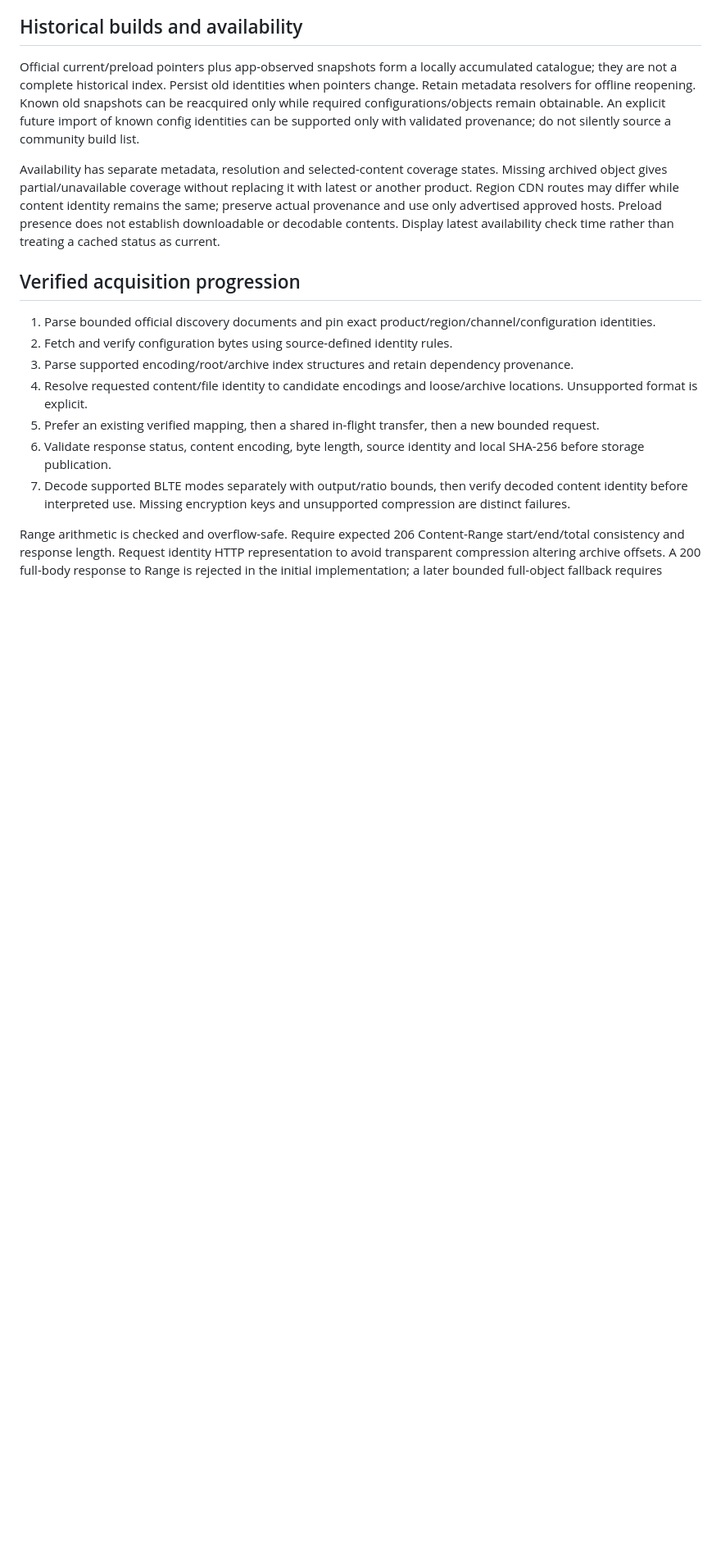
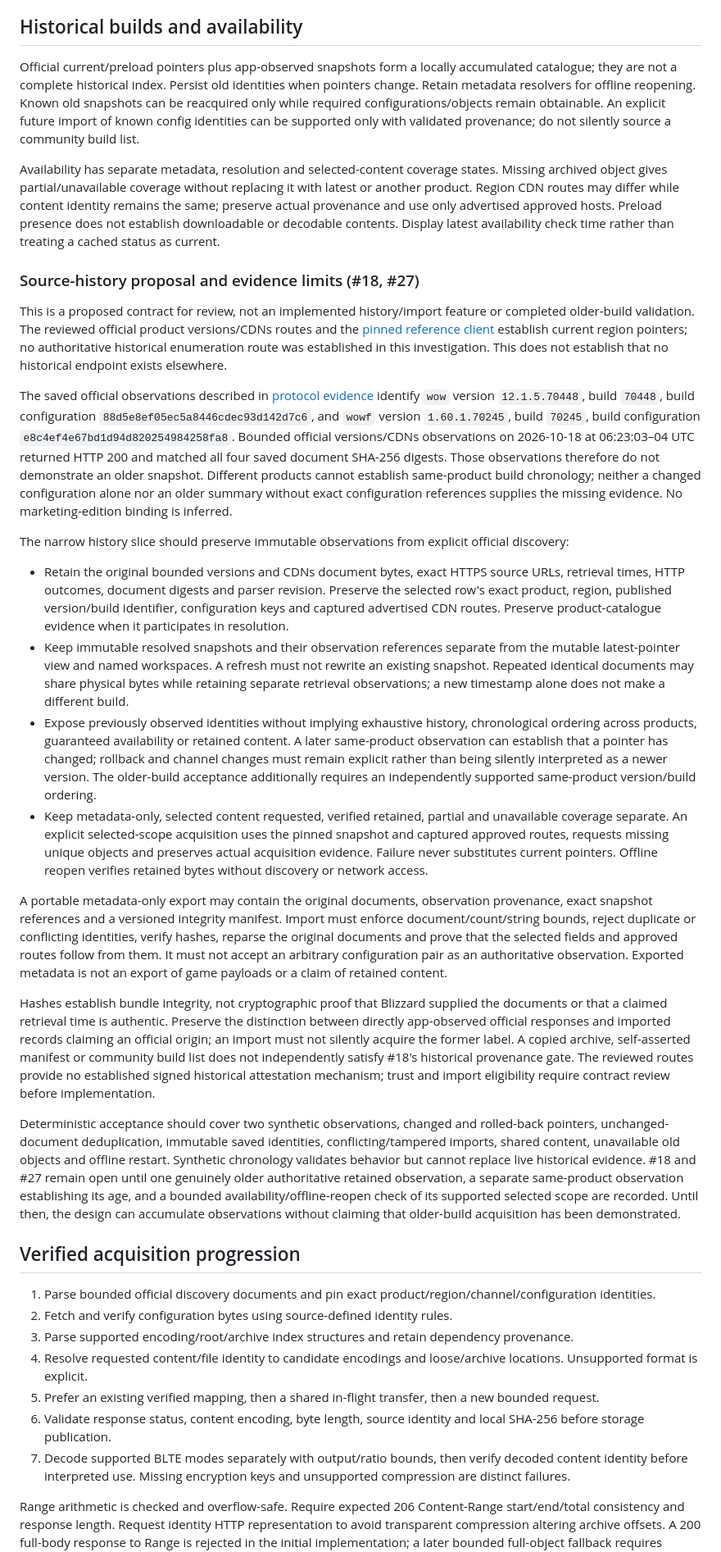
Before and after one commit to aircan80/vibeminer_java, a Markdown page: docs/CDN.md, the part around the change. Shown at 82% size. Drawn GitHub-style; blank space fills up the shorter version.

Commit message:
docs: specify observed build history and provenance limits (#18)

```diff
--- a/docs/CDN.md
+++ b/docs/CDN.md
@@ -31,6 +31,25 @@ M0 evidence must record exact URL, timestamp, HTTP outcome, document hash, fixtu
 Official current/preload pointers plus app-observed snapshots form a locally accumulated catalogue; they are not a complete historical index. Persist old identities when pointers change. Retain metadata resolvers for offline reopening. Known old snapshots can be reacquired only while required configurations/objects remain obtainable. An explicit future import of known config identities can be supported only with validated provenance; do not silently source a community build list.
 
 Availability has separate metadata, resolution and selected-content coverage states. Missing archived object gives partial/unavailable coverage without replacing it with latest or another product. Region CDN routes may differ while content identity remains the same; preserve actual provenance and use only advertised approved hosts. Preload presence does not establish downloadable or decodable contents. Display latest availability check time rather than treating a cached status as current.
+
+### Source-history proposal and evidence limits (#18, #27)
+
+This is a proposed contract for review, not an implemented history/import feature or completed older-build validation. The reviewed official product versions/CDNs routes and the [pinned reference client](https://github.com/wowdev/TACTSharp/blob/67fd53ac852ca297e9bf95bb41d1a97da202eba4/TACTSharp/VersionServices/Ribbit.cs) establish current region pointers; no authoritative historical enumeration route was established in this investigation. This does not establish that no historical endpoint exists elsewhere.
+
+The saved official observations described in [protocol evidence](PROTOCOL-EVIDENCE.md) identify `wow` version `12.1.5.70448`, build `70448`, build configuration `88d5e8ef05ec5a8446cdec93d142d7c6`, and `wowf` version `1.60.1.70245`, build `70245`, build configuration `e8c4ef4e67bd1d94d820254984258fa8`. Bounded official versions/CDNs observations on 2026-10-18 at 06:23:03–04 UTC returned HTTP 200 and matched all four saved document SHA-256 digests. Those observations therefore do not demonstrate an older snapshot. Different products cannot establish same-product build chronology; neither a changed configuration alone nor an older summary without exact configuration references supplies the missing evidence. No marketing-edition binding is inferred.
+
+The narrow history slice should preserve immutable observations from explicit official discovery:
+
+- Retain the original bounded versions and CDNs document bytes, exact HTTPS source URLs, retrieval times, HTTP outcomes, document digests and parser revision. Preserve the selected row's exact product, region, published version/build identifier, configuration keys and captured advertised CDN routes. Preserve product-catalogue evidence when it participates in resolution.
+- Keep immutable resolved snapshots and their observation references separate from the mutable latest-pointer view and named workspaces. A refresh must not rewrite an existing snapshot. Repeated identical documents may share physical bytes while retaining separate retrieval observations; a new timestamp alone does not make a different build.
+- Expose previously observed identities without implying exhaustive history, chronological ordering across products, guaranteed availability or retained content. A later same-product observation can establish that a pointer has changed; rollback and channel changes must remain explicit rather than being silently interpreted as a newer version. The older-build acceptance additionally requires an independently supported same-product version/build ordering.
+- Keep metadata-only, selected content requested, verified retained, partial and unavailable coverage separate. An explicit selected-scope acquisition uses the pinned snapshot and captured approved routes, requests missing unique objects and preserves actual acquisition evidence. Failure never substitutes current pointers. Offline reopen verifies retained bytes without discovery or network access.
+
+A portable metadata-only export may contain the original documents, observation provenance, exact snapshot references and a versioned integrity manifest. Import must enforce document/count/string bounds, reject duplicate or conflicting identities, verify hashes, reparse the original documents and prove that the selected fields and approved routes follow from them. It must not accept an arbitrary configuration pair as an authoritative observation. Exported metadata is not an export of game payloads or a claim of retained content.
+
+Hashes establish bundle integrity, not cryptographic proof that Blizzard supplied the documents or that a claimed retrieval time is authentic. Preserve the distinction between directly app-observed official responses and imported records claiming an official origin; an import must not silently acquire the former label. A copied archive, self-asserted manifest or community build list does not independently satisfy #18's historical provenance gate. The reviewed routes provide no established signed historical attestation mechanism; trust and import eligibility require contract review before implementation.
+
+Deterministic acceptance should cover two synthetic observations, changed and rolled-back pointers, unchanged-document deduplication, immutable saved identities, conflicting/tampered imports, shared content, unavailable old objects and offline restart. Synthetic chronology validates behavior but cannot replace live historical evidence. #18 and #27 remain open until one genuinely older authoritative retained observation, a separate same-product observation establishing its age, and a bounded availability/offline-reopen check of its supported selected scope are recorded. Until then, the design can accumulate observations without claiming that older-build acquisition has been demonstrated.
 
 ## Verified acquisition progression
 
```
